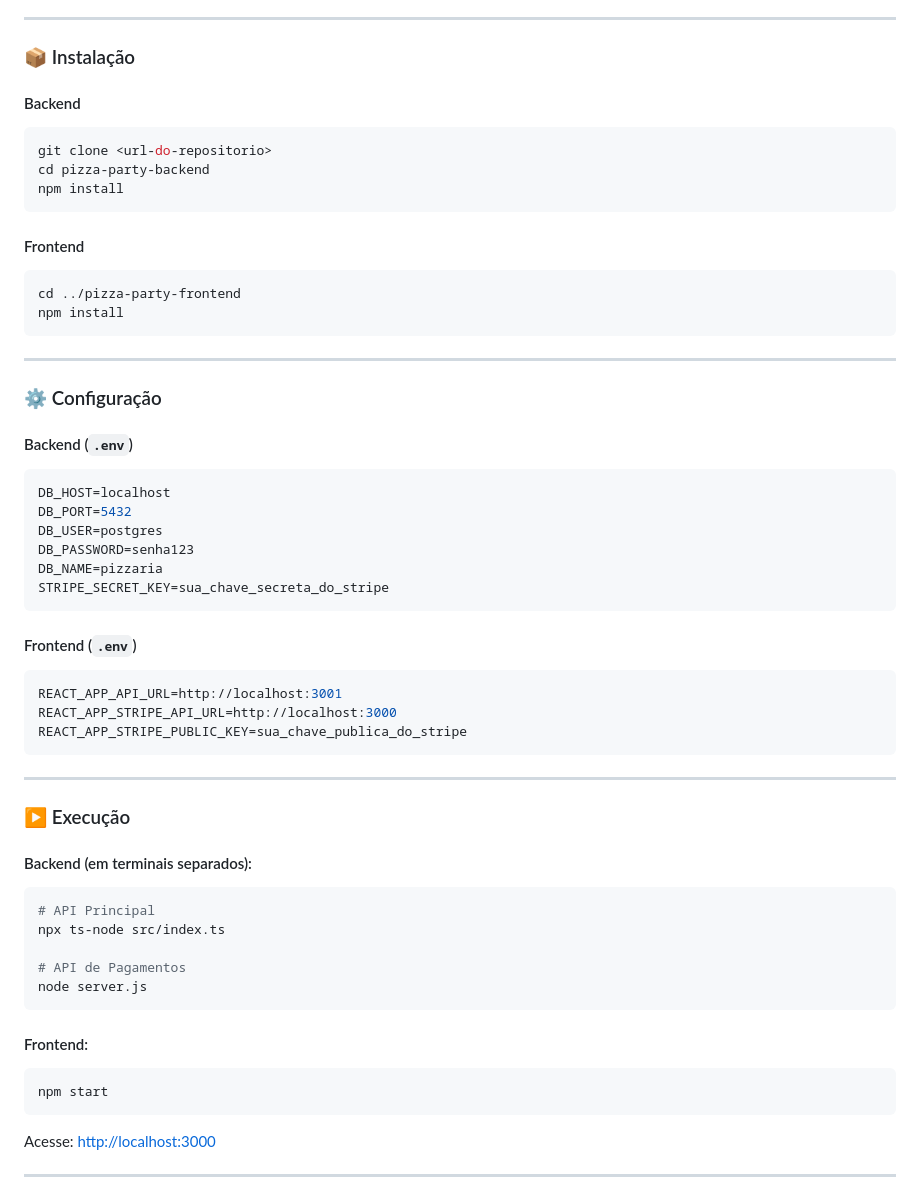
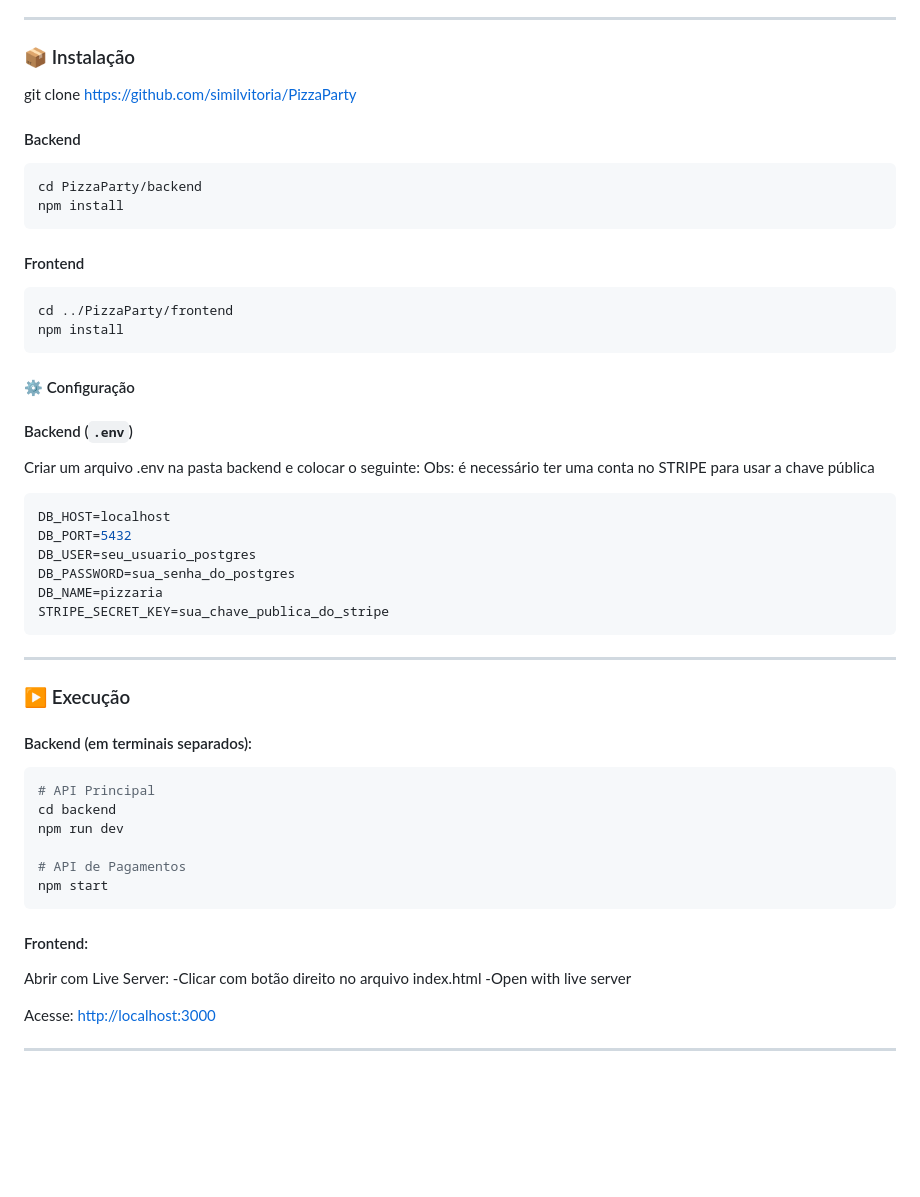
Before and after one commit to similvitoria/PizzaParty, a Markdown page: readMe.md, the part around the change. GitHub-like rendering; blank space fills up the shorter version.

Commit message:
att read me

````diff
--- a/readMe.md
+++ b/readMe.md
@@ -23,42 +23,35 @@ O **Pizza Party** é um sistema completo de gerenciamento de pizzaria, incluindo
 
 ### 📦 Instalação
 
+git clone https://github.com/similvitoria/PizzaParty
+
 #### Backend
 
-```bash
-git clone <url-do-repositorio>
-cd pizza-party-backend
+```env
+cd PizzaParty/backend
 npm install
 ```
 
 #### Frontend
 
-```bash
-cd ../pizza-party-frontend
+```env
+cd ../PizzaParty/frontend
 npm install
 ```
 
----
-
-### ⚙️ Configuração
+#### ⚙️ Configuração
 
 #### Backend (`.env`)
 
+Criar um arquivo .env na pasta backend e colocar o seguinte:
+Obs: é necessário ter uma conta no STRIPE para usar a chave pública
 ```env
 DB_HOST=localhost
 DB_PORT=5432
-DB_USER=postgres
-DB_PASSWORD=senha123
+DB_USER=seu_usuario_postgres
+DB_PASSWORD=sua_senha_do_postgres
 DB_NAME=pizzaria
-STRIPE_SECRET_KEY=sua_chave_secreta_do_stripe
-```
-
-#### Frontend (`.env`)
-
-```env
-REACT_APP_API_URL=http://localhost:3001
-REACT_APP_STRIPE_API_URL=http://localhost:3000
-REACT_APP_STRIPE_PUBLIC_KEY=sua_chave_publica_do_stripe
+STRIPE_SECRET_KEY=sua_chave_publica_do_stripe
 ```
 
 ---
@@ -69,17 +62,18 @@ REACT_APP_STRIPE_PUBLIC_KEY=sua_chave_publica_do_stripe
 
 ```bash
 # API Principal
-npx ts-node src/index.ts
+cd backend
+npm run dev
 
 # API de Pagamentos
-node server.js
+npm start
 ```
 
 #### Frontend:
 
-```bash
-npm start
-```
+Abrir com Live Server:
+-Clicar com botão direito no arquivo index.html
+-Open with live server
 
 Acesse: [http://localhost:3000](http://localhost:3000)
 
````
